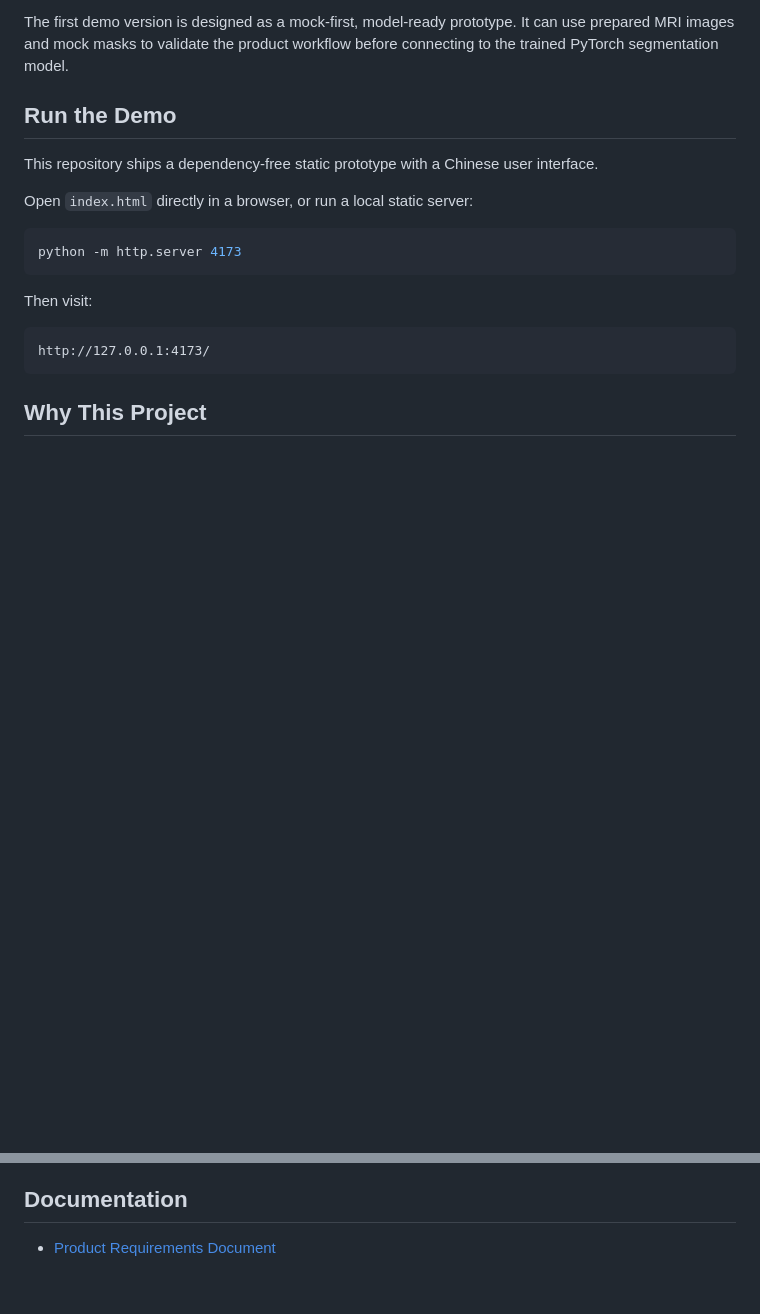
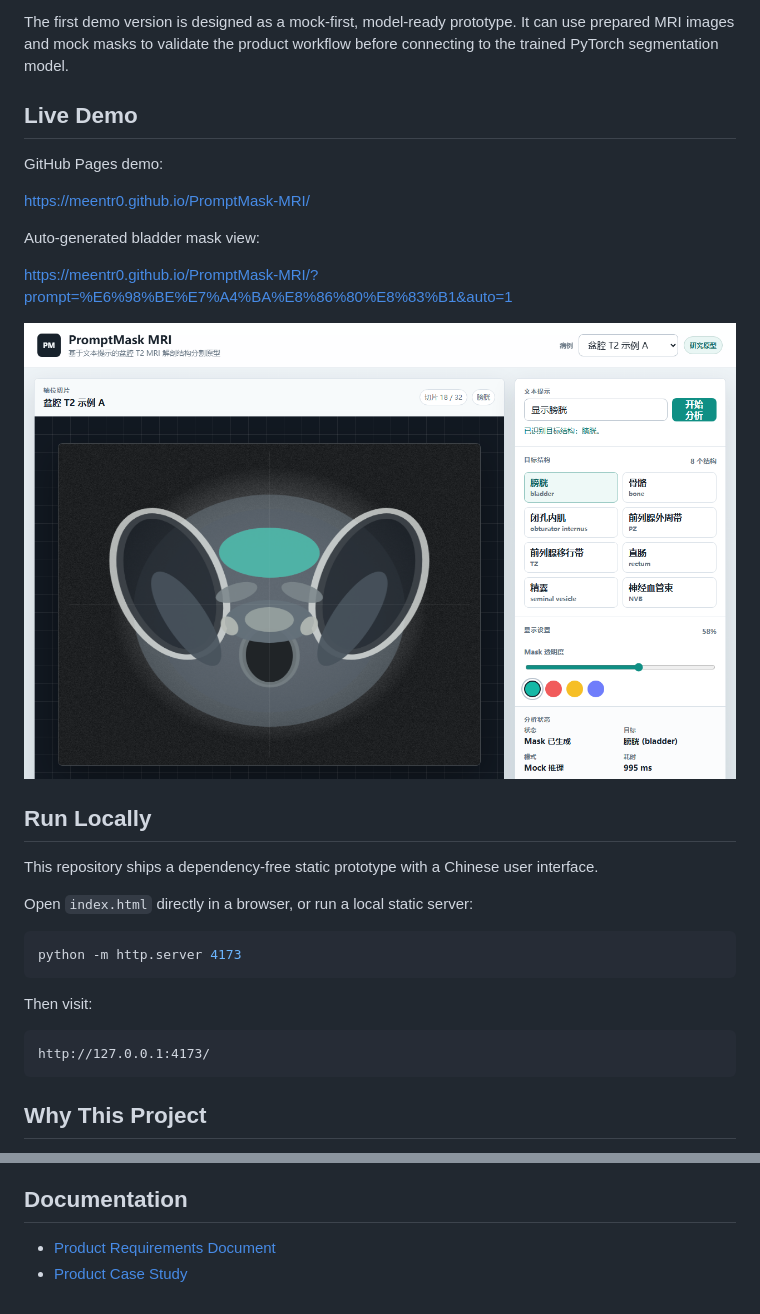
Before and after one commit to MeEntr0/PromptMask-MRI, a Markdown page: README.md, 2 parts joined by grey strips. Drawn GitHub-style; pictures changed too: assets/demo-screenshot.png (added); blank space fills up the shorter version.

Commit message:
Add Pages demo and case study

```diff
--- a/README.md
+++ b/README.md
@@ -14,7 +14,19 @@ Current stage: Static mock demo and product documentation.
 
 The first demo version is designed as a mock-first, model-ready prototype. It can use prepared MRI images and mock masks to validate the product workflow before connecting to the trained PyTorch segmentation model.
 
-## Run the Demo
+## Live Demo
+
+GitHub Pages demo:
+
+https://meentr0.github.io/PromptMask-MRI/
+
+Auto-generated bladder mask view:
+
+https://meentr0.github.io/PromptMask-MRI/?prompt=%E6%98%BE%E7%A4%BA%E8%86%80%E8%83%B1&auto=1
+
+![PromptMask MRI demo](assets/demo-screenshot.png)
+
+## Run Locally
 
 This repository ships a dependency-free static prototype with a Chinese user interface.
 
@@ -190,3 +202,4 @@ All generated masks should be treated as research and visualization outputs only
 ## Documentation
 
 - [Product Requirements Document](docs/PRD.md)
+- [Product Case Study](docs/CASE_STUDY.md)
```
Also changed, not shown: docs/CASE_STUDY.md (added, +131 -0 lines), 2 other files.
